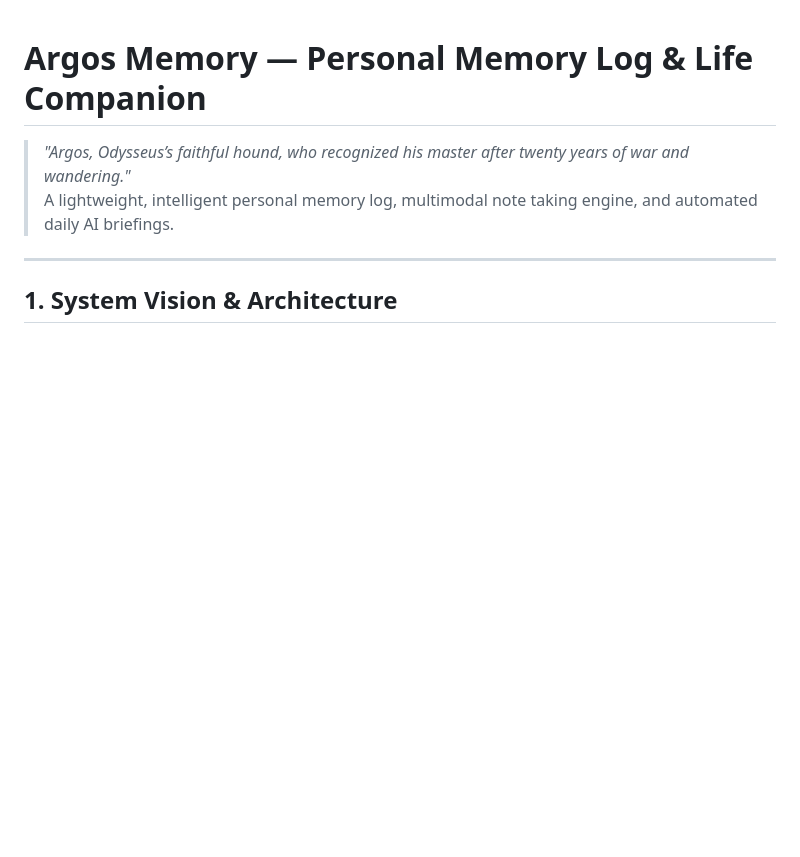
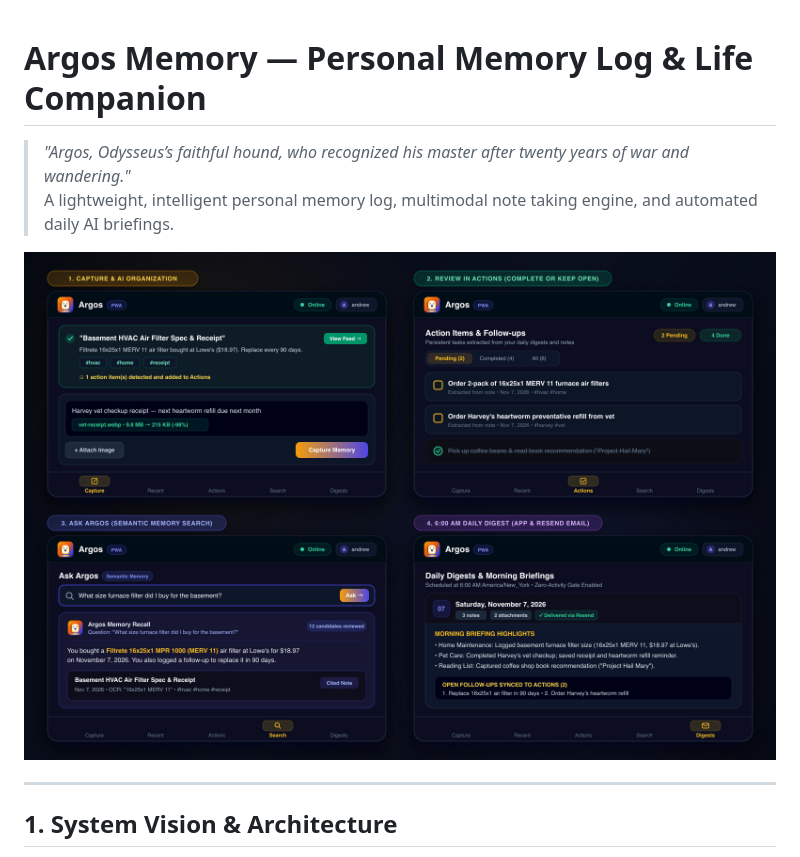
Before and after one commit to andrewevans0102/argos-memory, a Markdown page: README.md, the part around the change. Drawn GitHub-style; pictures changed too: docs/images/argos-memory-workflow-screenshots.jpg (added); blank space fills up the shorter version.

Commit message:
Add workflow screenshot to README

```diff
--- a/README.md
+++ b/README.md
@@ -2,6 +2,8 @@
 
 > *"Argos, Odysseus’s faithful hound, who recognized his master after twenty years of war and wandering."*
 > A lightweight, intelligent personal memory log, multimodal note taking engine, and automated daily AI briefings.
+
+![Argos Memory workflow across Capture, Actions, Ask Argos Search, and Daily Digests](docs/images/argos-memory-workflow-screenshots.jpg)
 
 ---
 
```
